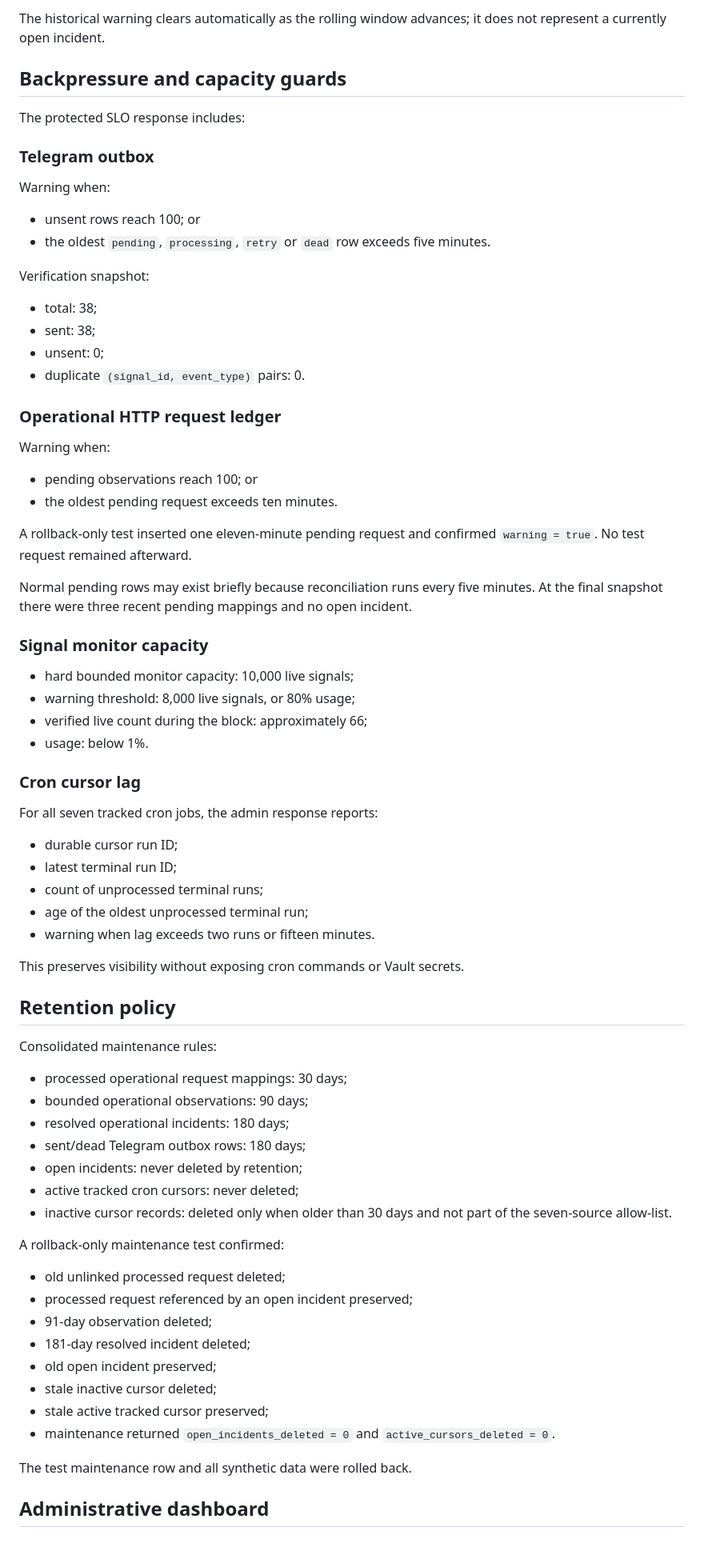
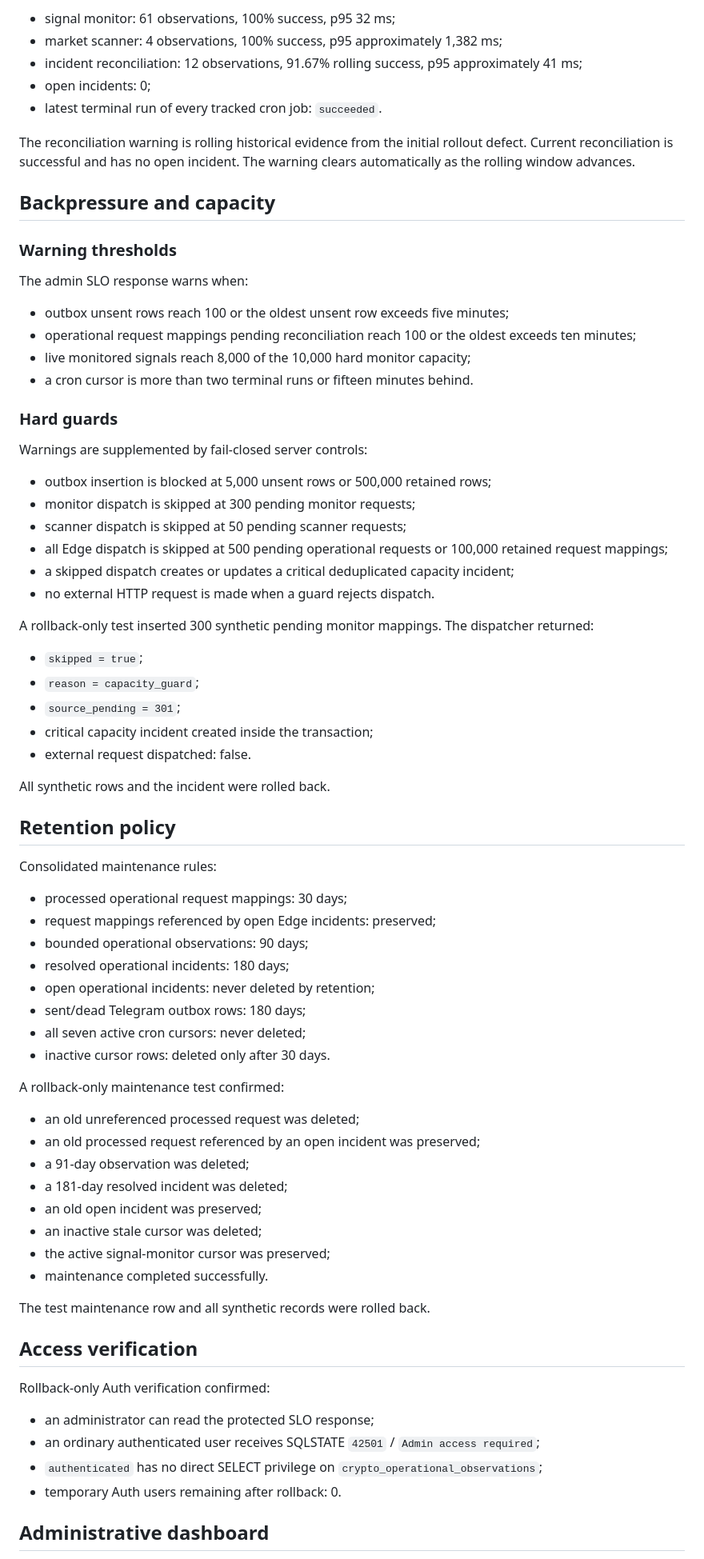
Before and after one commit to 1specnazov1/crypto-lab, a Markdown page: docs/OPERATIONAL_SLO_CAPACITY_RETENTION_7930.md, the part around one of its changes. Shown at 80% size. GitHub-like rendering.

Commit message:
Finalize consolidated SLO capacity and retention evidence

```diff
--- a/docs/OPERATIONAL_SLO_CAPACITY_RETENTION_7930.md
+++ b/docs/OPERATIONAL_SLO_CAPACITY_RETENTION_7930.md
@@ -59,78 +68,78 @@ The rolling window intentionally preserves evidence of a recent recovered failur
 
-The historical warning clears automatically as the rolling window advances; it does not represent a currently open incident.
+- signal monitor: 61 observations, 100% success, p95 32 ms;
+- market scanner: 4 observations, 100% success, p95 approximately 1,382 ms;
+- incident reconciliation: 12 observations, 91.67% rolling success, p95 approximately 41 ms;
+- open incidents: 0;
+- latest terminal run of every tracked cron job: `succeeded`.
 
-## Backpressure and capacity guards
+The reconciliation warning is rolling historical evidence from the initial rollout defect. Current reconciliation is successful and has no open incident. The warning clears automatically as the rolling window advances.
 
-The protected SLO response includes:
+## Backpressure and capacity
 
-### Telegram outbox
+### Warning thresholds
 
-Warning when:
+The admin SLO response warns when:
 
-- unsent rows reach 100; or
-- the oldest `pending`, `processing`, `retry` or `dead` row exceeds five minutes.
+- outbox unsent rows reach 100 or the oldest unsent row exceeds five minutes;
+- operational request mappings pending reconciliation reach 100 or the oldest exceeds ten minutes;
+- live monitored signals reach 8,000 of the 10,000 hard monitor capacity;
+- a cron cursor is more than two terminal runs or fifteen minutes behind.
 
-Verification snapshot:
+### Hard guards
 
-- total: 38;
-- sent: 38;
-- unsent: 0;
-- duplicate `(signal_id, event_type)` pairs: 0.
+Warnings are supplemented by fail-closed server controls:
 
-### Operational HTTP request ledger
+- outbox insertion is blocked at 5,000 unsent rows or 500,000 retained rows;
+- monitor dispatch is skipped at 300 pending monitor requests;
+- scanner dispatch is skipped at 50 pending scanner requests;
+- all Edge dispatch is skipped at 500 pending operational requests or 100,000 retained request mappings;
+- a skipped dispatch creates or updates a critical deduplicated capacity incident;
+- no external HTTP request is made when a guard rejects dispatch.
 
-Warning when:
+A rollback-only test inserted 300 synthetic pending monitor mappings. The dispatcher returned:
 
-- pending observations reach 100; or
-- the oldest pending request exceeds ten minutes.
+- `skipped = true`;
+- `reason = capacity_guard`;
+- `source_pending = 301`;
+- critical capacity incident created inside the transaction;
+- external request dispatched: false.
 
-A rollback-only test inserted one eleven-minute pending request and confirmed `warning = true`. No test request remained afterward.
-
-Normal pending rows may exist briefly because reconciliation runs every five minutes. At the final snapshot there were three recent pending mappings and no open incident.
-
-### Signal monitor capacity
-
-- hard bounded monitor capacity: 10,000 live signals;
-- warning threshold: 8,000 live signals, or 80% usage;
-- verified live count during the block: approximately 66;
-- usage: below 1%.
-
-### Cron cursor lag
-
-For all seven tracked cron jobs, the admin response reports:
-
-- durable cursor run ID;
-- latest terminal run ID;
-- count of unprocessed terminal runs;
-- age of the oldest unprocessed terminal run;
-- warning when lag exceeds two runs or fifteen minutes.
-
-This preserves visibility without exposing cron commands or Vault secrets.
+All synthetic rows and the incident were rolled back.
 
 ## Retention policy
 
 Consolidated maintenance rules:
 
 - processed operational request mappings: 30 days;
+- request mappings referenced by open Edge incidents: preserved;
 - bounded operational observations: 90 days;
 - resolved operational incidents: 180 days;
+- open operational incidents: never deleted by retention;
 - sent/dead Telegram outbox rows: 180 days;
-- open incidents: never deleted by retention;
-- active tracked cron cursors: never deleted;
-- inactive cursor records: deleted only when older than 30 days and not part of the seven-source allow-list.
+- all seven active cron cursors: never deleted;
+- inactive cursor rows: deleted only after 30 days.
 
 A rollback-only maintenance test confirmed:
 
-- old unlinked processed request deleted;
-- processed request referenced by an open incident preserved;
-- 91-day observation deleted;
-- 181-day resolved incident deleted;
-- old open incident preserved;
-- stale inactive cursor deleted;
-- stale active tracked cursor preserved;
-- maintenance returned `open_incidents_deleted = 0` and `active_cursors_deleted = 0`.
+- an old unreferenced processed request was deleted;
+- an old processed request referenced by an open incident was preserved;
+- a 91-day observation was deleted;
+- a 181-day resolved incident was deleted;
+- an old open incident was preserved;
+- an inactive stale cursor was deleted;
+- the active signal-monitor cursor was preserved;
+- maintenance completed successfully.
 
-The test maintenance row and all synthetic data were rolled back.
+The test maintenance row and all synthetic records were rolled back.
+
+## Access verification
+
+Rollback-only Auth verification confirmed:
+
+- an administrator can read the protected SLO response;
+- an ordinary authenticated user receives SQLSTATE `42501` / `Admin access required`;
+- `authenticated` has no direct SELECT privilege on `crypto_operational_observations`;
+- temporary Auth users remaining after rollback: 0.
 
 ## Administrative dashboard
 
```
Also changed, not shown: other parts of docs/OPERATIONAL_SLO_CAPACITY_RETENTION_7930.md (+84 -60 lines).
